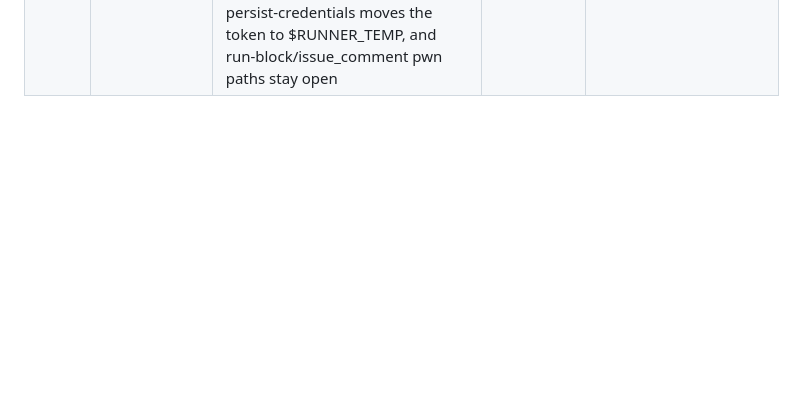
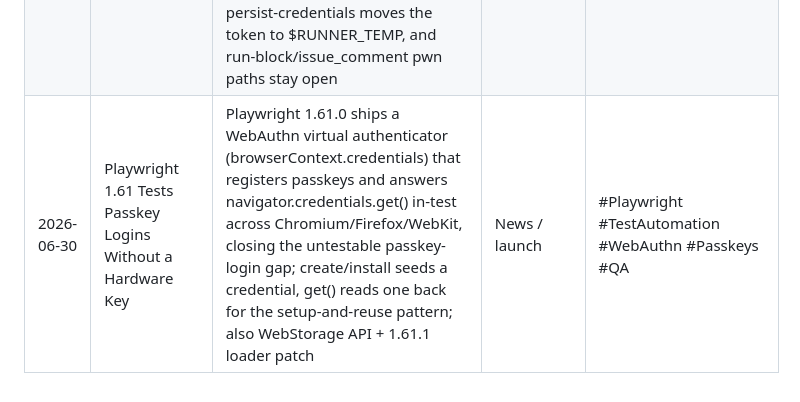
Before and after one commit to timjstacey/resume-static-site, a Markdown page: research/INDEX.md, the part around the change. Drawn GitHub-style; blank space fills up the shorter version.

Commit message:
feat(blog): Playwright 1.61 Tests Passkey Logins Without a Hardware Key
Co-Authored-By: Claude Opus 4.8 <noreply@anthropic.com>

```diff
--- a/research/INDEX.md
+++ b/research/INDEX.md
@@ -33,3 +33,4 @@ Ported from the linkedin-post-generator post ledger at the blog-first cutover
 | 2026-06-18 | Stop Seeding Your Playwright Suite From the Login Form                 | Doc-aligned playbook for Playwright auth: give the login form its own test and authenticate the rest through the API where the app exposes one (UI login stays for SSO), saving request.storageState() once and reusing it; per-worker accounts for suites that write shared state, gitignore playwright/.auth, plus within-worker scope limits and teardown of created users                                | Playbook        | #Playwright #TestAutomation #APITesting #CICD #QA                       |
 | 2026-06-24 | Your API Requests Belong in Git, Not Postman's Cloud                   | Teardown splitting the two jobs teams stretch Postman across: the "what does this response look like" check goes to cURL plus checked-in .http files (REST Client / JetBrains HTTP client) in the repo; the e2e API tests go to Playwright (APIRequestContext), not saved Postman requests one dev runs by hand. Opens on the field reality of private, un-checked-in, un-shared per-dev Postman collections | Teardown        | #APITesting #Playwright #DeveloperExperience #cURL #SoftwareDevelopment |
 | 2026-06-25 | Checkout v7 Refuses the Pwn Request by Default                         | actions/checkout v7 (shipped June 18) refuses by default to fetch fork PR code under pull_request_target/workflow_run, closing the checkout half of the pwn request; allow-unsafe-pr-checkout opts back in, the July 16 backport reaches floating-tag pins but skips SHA-pinned workflows, persist-credentials moves the token to $RUNNER_TEMP, and run-block/issue_comment pwn paths stay open              | News / launch   | #GitHubActions #CICD #DevSecOps #SupplyChainSecurity #DevOps            |
+| 2026-06-30 | Playwright 1.61 Tests Passkey Logins Without a Hardware Key            | Playwright 1.61.0 ships a WebAuthn virtual authenticator (browserContext.credentials) that registers passkeys and answers navigator.credentials.get() in-test across Chromium/Firefox/WebKit, closing the untestable passkey-login gap; create/install seeds a credential, get() reads one back for the setup-and-reuse pattern; also WebStorage API + 1.61.1 loader patch                                   | News / launch   | #Playwright #TestAutomation #WebAuthn #Passkeys #QA                     |
```
Also changed, not shown: research/2026-06-30-playwright-1-61-passkey-testing.md (added, +44 -0 lines), 1 other file.
